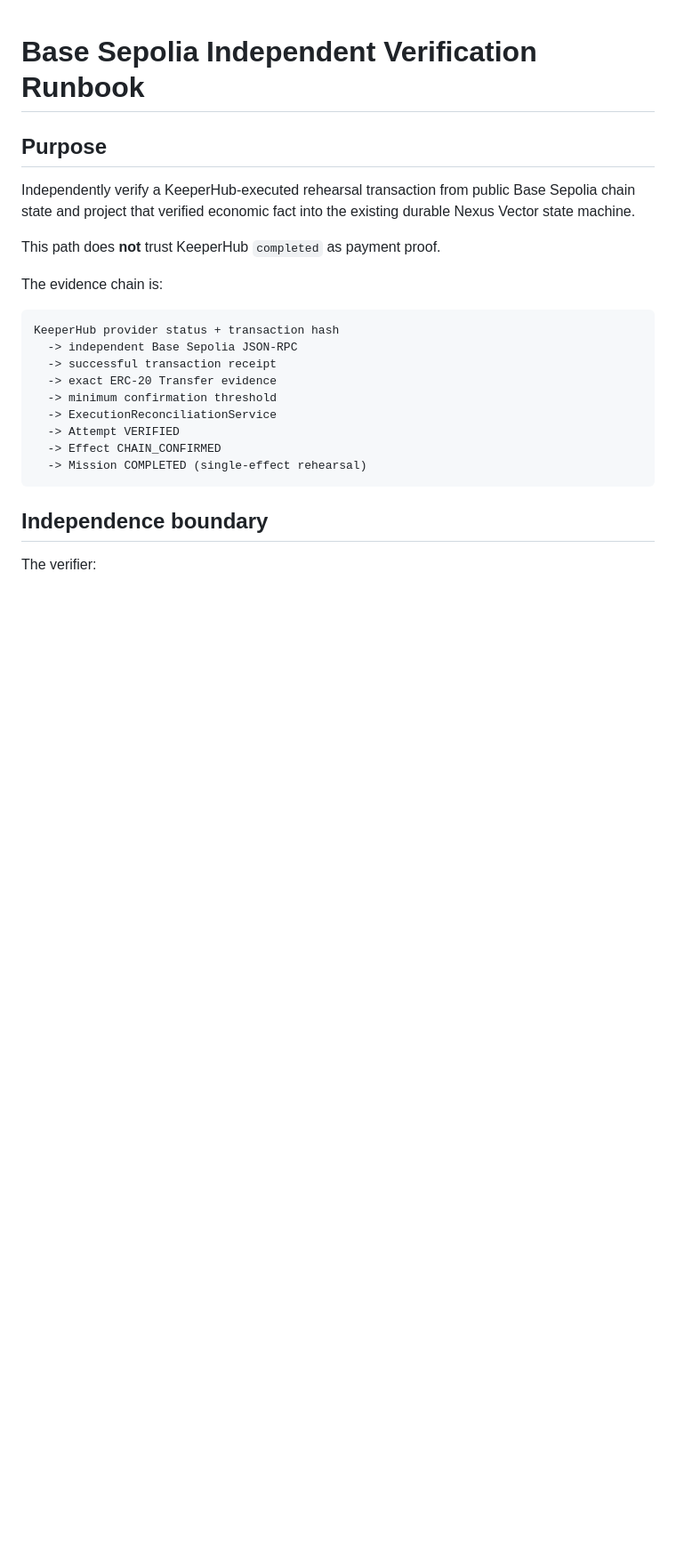
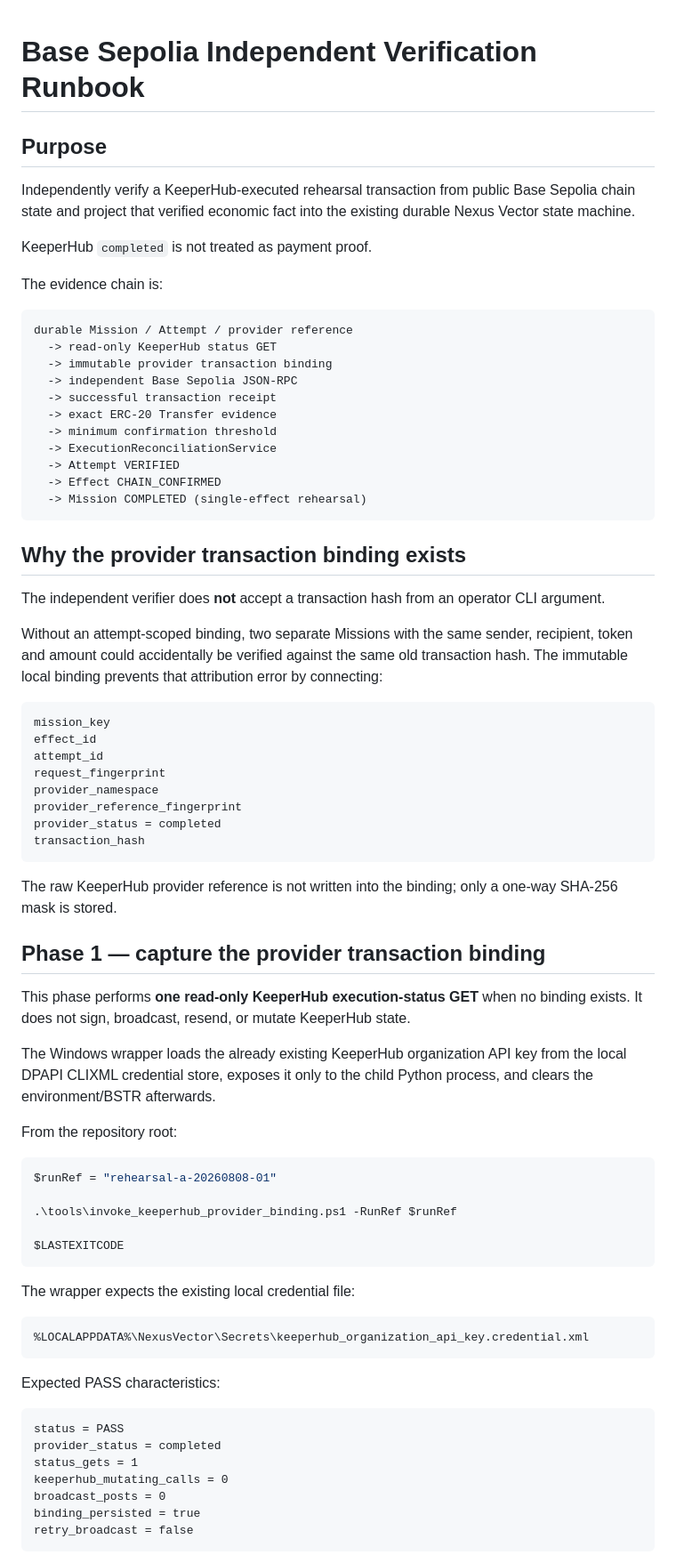
Before and after one commit to bit-nexus-labs/nexus-vector-keeperhub, a Markdown page: docs/BASE_SEPOLIA_INDEPENDENT_VERIFICATION_RUNBOOK.md, the part around one of its changes. Shown at 89% size. Rendered like a GitHub page; blank space fills up the shorter version.

Commit message:
Document durable provider transaction binding

````diff
--- a/docs/BASE_SEPOLIA_INDEPENDENT_VERIFICATION_RUNBOOK.md
+++ b/docs/BASE_SEPOLIA_INDEPENDENT_VERIFICATION_RUNBOOK.md
@@ -4,12 +4,14 @@
 
 Independently verify a KeeperHub-executed rehearsal transaction from public Base Sepolia chain state and project that verified economic fact into the existing durable Nexus Vector state machine.
 
-This path does **not** trust KeeperHub `completed` as payment proof.
+KeeperHub `completed` is not treated as payment proof.
 
 The evidence chain is:
 
 ```text
-KeeperHub provider status + transaction hash
+durable Mission / Attempt / provider reference
+  -> read-only KeeperHub status GET
+  -> immutable provider transaction binding
   -> independent Base Sepolia JSON-RPC
   -> successful transaction receipt
   -> exact ERC-20 Transfer evidence
@@ -20,6 +22,56 @@ KeeperHub provider status + transaction hash
   -> Mission COMPLETED (single-effect rehearsal)
 ```
 
-## Independence boundary
+## Why the provider transaction binding exists
 
-The verifier:
+The independent verifier does **not** accept a transaction hash from an operator CLI argument.
+
+Without an attempt-scoped binding, two separate Missions with the same sender, recipient, token and amount could accidentally be verified against the same old transaction hash. The immutable local binding prevents that attribution error by connecting:
+
+```text
+mission_key
+effect_id
+attempt_id
+request_fingerprint
+provider_namespace
+provider_reference_fingerprint
+provider_status = completed
+transaction_hash
+```
+
+The raw KeeperHub provider reference is not written into the binding; only a one-way SHA-256 mask is stored.
+
+## Phase 1 — capture the provider transaction binding
+
+This phase performs **one read-only KeeperHub execution-status GET** when no binding exists. It does not sign, broadcast, resend, or mutate KeeperHub state.
+
+The Windows wrapper loads the already existing KeeperHub organization API key from the local DPAPI CLIXML credential store, exposes it only to the child Python process, and clears the environment/BSTR afterwards.
+
+From the repository root:
+
+```powershell
+$runRef = "rehearsal-a-20260808-01"
+
+.\tools\invoke_keeperhub_provider_binding.ps1 -RunRef $runRef
+
+$LASTEXITCODE
+```
+
+The wrapper expects the existing local credential file:
+
+```text
+%LOCALAPPDATA%\NexusVector\Secrets\keeperhub_organization_api_key.credential.xml
+```
+
+Expected PASS characteristics:
+
+```text
+status = PASS
+provider_status = completed
+status_gets = 1
+keeperhub_mutating_calls = 0
+broadcast_posts = 0
+binding_persisted = true
+retry_broadcast = false
+```
+
````
Also changed, not shown: other parts of docs/BASE_SEPOLIA_INDEPENDENT_VERIFICATION_RUNBOOK.md (+39 -12 lines).
